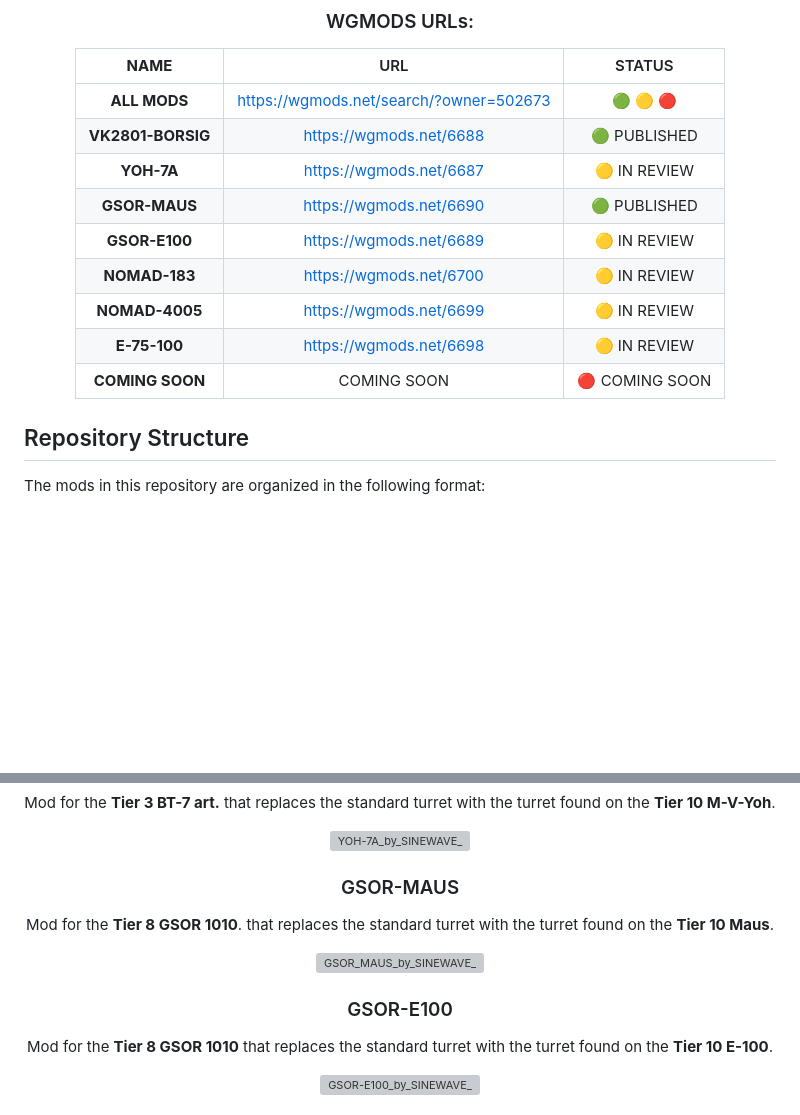
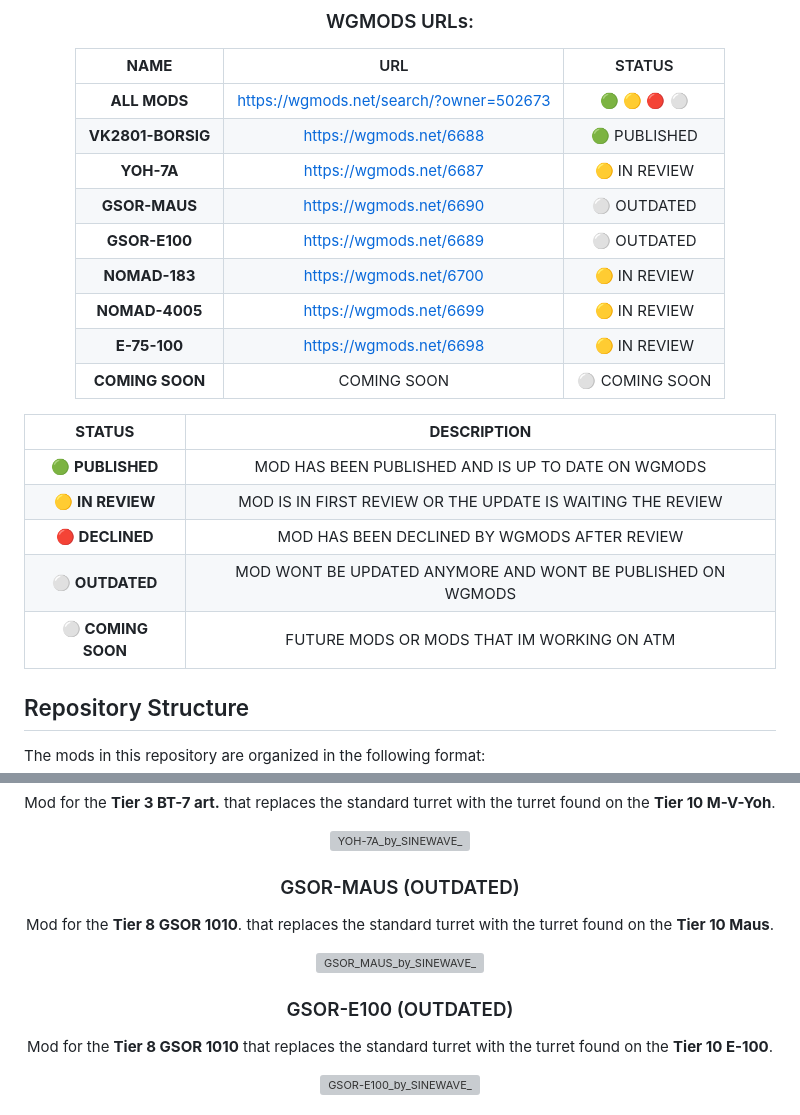
Before and after one commit to ThatSINEWAVE/World-Of-Tanks-Mods, a Markdown page: README.md, 2 parts joined by grey strips. GitHub-like rendering; blank space fills up the shorter version; grey boxes are pictures that could not be loaded.

```diff
--- a/README.md
+++ b/README.md
@@ -37,15 +37,23 @@ To make sure you stay up to date with the updates and future mods I publish you
 
 | **NAME**          | URL                                     | STATUS         |
 |:-----------------:|:---------------------------------------:|:--------------:|
-| **ALL MODS**      | https://wgmods.net/search/?owner=502673 | 🟢 🟡 🔴       |
+| **ALL MODS**      | https://wgmods.net/search/?owner=502673 | 🟢 🟡 🔴 ⚪  |
 | **VK2801-BORSIG** | https://wgmods.net/6688                 | 🟢 PUBLISHED   |
 | **YOH-7A**        | https://wgmods.net/6687                 | 🟡 IN REVIEW   |
-| **GSOR-MAUS**     | https://wgmods.net/6690                 | 🟢 PUBLISHED   |
-| **GSOR-E100**     | https://wgmods.net/6689                 | 🟡 IN REVIEW   |
+| **GSOR-MAUS**     | https://wgmods.net/6690                 | ⚪ OUTDATED    |
+| **GSOR-E100**     | https://wgmods.net/6689                 | ⚪ OUTDATED    |
 | **NOMAD-183**     | https://wgmods.net/6700                 | 🟡 IN REVIEW   |
 | **NOMAD-4005**    | https://wgmods.net/6699                 | 🟡 IN REVIEW   |
 | **E-75-100**      | https://wgmods.net/6698                 | 🟡 IN REVIEW   |
-| **COMING SOON**   | COMING SOON                             | 🔴 COMING SOON |
+| **COMING SOON**   | COMING SOON                             | ⚪ COMING SOON |
+
+| **STATUS**         | **DESCRIPTION**                                             |
+|:------------------:|:-----------------------------------------------------------:|
+| **🟢 PUBLISHED**   | MOD HAS BEEN PUBLISHED AND IS UP TO DATE ON WGMODS          |
+| **🟡 IN REVIEW**   | MOD IS IN FIRST REVIEW OR THE UPDATE IS WAITING THE REVIEW  |
+| **🔴 DECLINED**    | MOD HAS BEEN DECLINED BY WGMODS AFTER REVIEW                |
+| **⚪ OUTDATED**    | MOD WONT BE UPDATED ANYMORE AND WONT BE PUBLISHED ON WGMODS |
+| **⚪ COMING SOON** | FUTURE MODS OR MODS THAT IM WORKING ON ATM                  |
 
 </div>
 
@@ -111,7 +119,7 @@ Mod for the **Tier 3 BT-7 art.** that replaces the standard turret with the turr
 
 <div align="center">
 
-### GSOR-MAUS
+### GSOR-MAUS (OUTDATED)
 
 Mod for the **Tier 8 GSOR 1010**. that replaces the standard turret with the turret found on the **Tier 10 Maus**.
 
@@ -121,7 +129,7 @@ Mod for the **Tier 8 GSOR 1010**. that replaces the standard turret with the tur
 
 <div align="center">
 
-### GSOR-E100
+### GSOR-E100 (OUTDATED)
 
 Mod for the **Tier 8 GSOR 1010** that replaces the standard turret with the turret found on the **Tier 10 E-100**.
 
```
